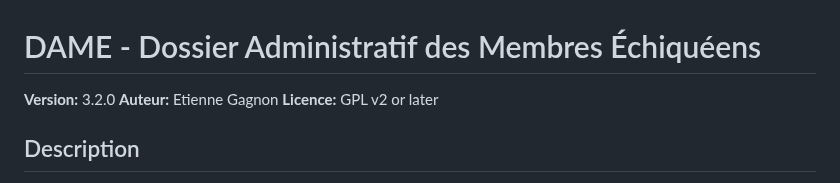
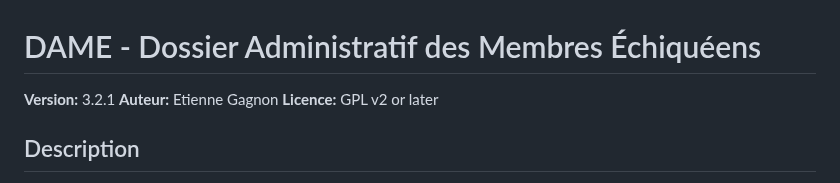
Before and after one commit to Trollinou/dame, a Markdown page: README.md, the part around the change. GitHub-like rendering.

Commit message:
Update README.md
release: Version 3.2.1

This release includes the following changes:

- feat: Limit event description to the first line in the `[dame_liste_agenda]` shortcode, preserving HTML formatting and adding a 'read more' link for longer descriptions.
- docs: Update CHANGELOG.md and README.md with the new version and feature details.

```diff
--- a/README.md
+++ b/README.md
@@ -1,6 +1,6 @@
 # DAME - Dossier Administratif des Membres Échiquéens
 
-**Version:** 3.2.0
+**Version:** 3.2.1
 **Auteur:** Etienne Gagnon
 **Licence:** GPL v2 or later
 
```
